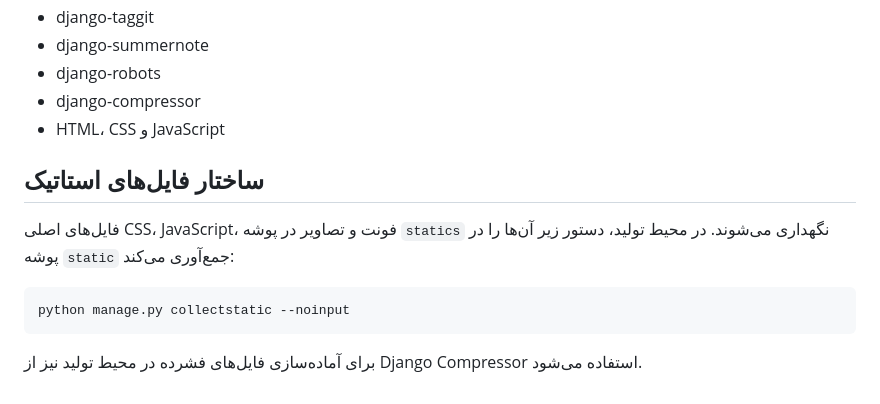
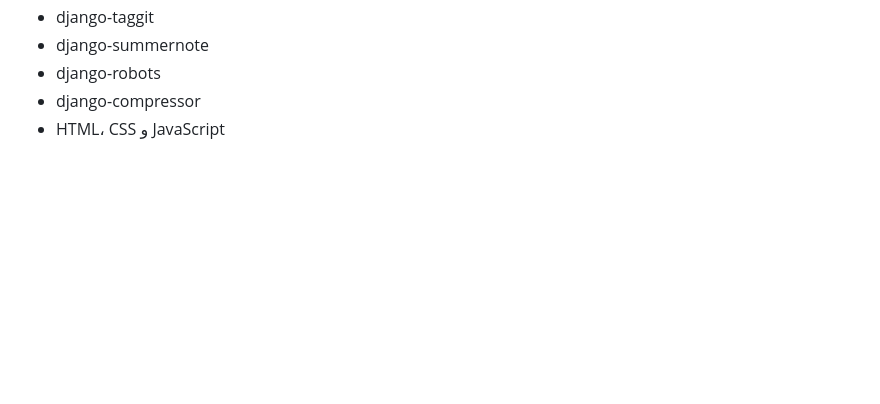
Before and after one commit to LeylaKhojasteh/Flecta_MQL_Site, a Markdown page: README.md, the part around the change. Drawn GitHub-style; blank space fills up the shorter version.

Commit message:
Remove static file structure section from README
Removed section about static file structure and management.

````diff
--- a/README.md
+++ b/README.md
@@ -74,13 +74,3 @@ http://127.0.0.1:8000/
 - django-robots
 - django-compressor
 - HTML، CSS و JavaScript
-
-## ساختار فایل‌های استاتیک
-
-فایل‌های اصلی CSS، JavaScript، فونت و تصاویر در پوشه `statics` نگهداری می‌شوند. در محیط تولید، دستور زیر آن‌ها را در پوشه `static` جمع‌آوری می‌کند:
-
-```powershell
-python manage.py collectstatic --noinput
-```
-
-برای آماده‌سازی فایل‌های فشرده در محیط تولید نیز از Django Compressor استفاده می‌شود.
````
